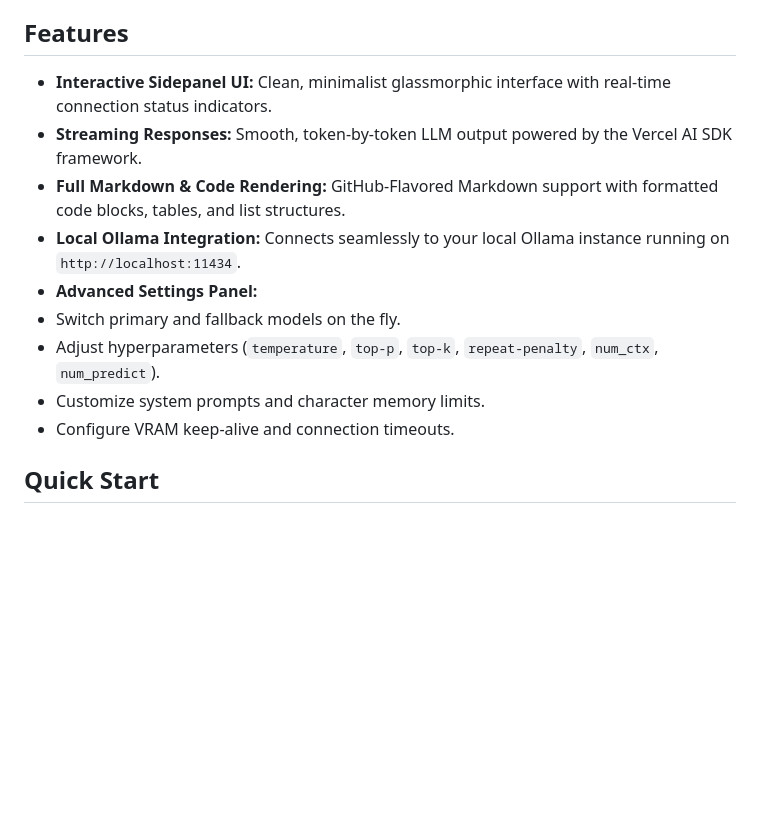
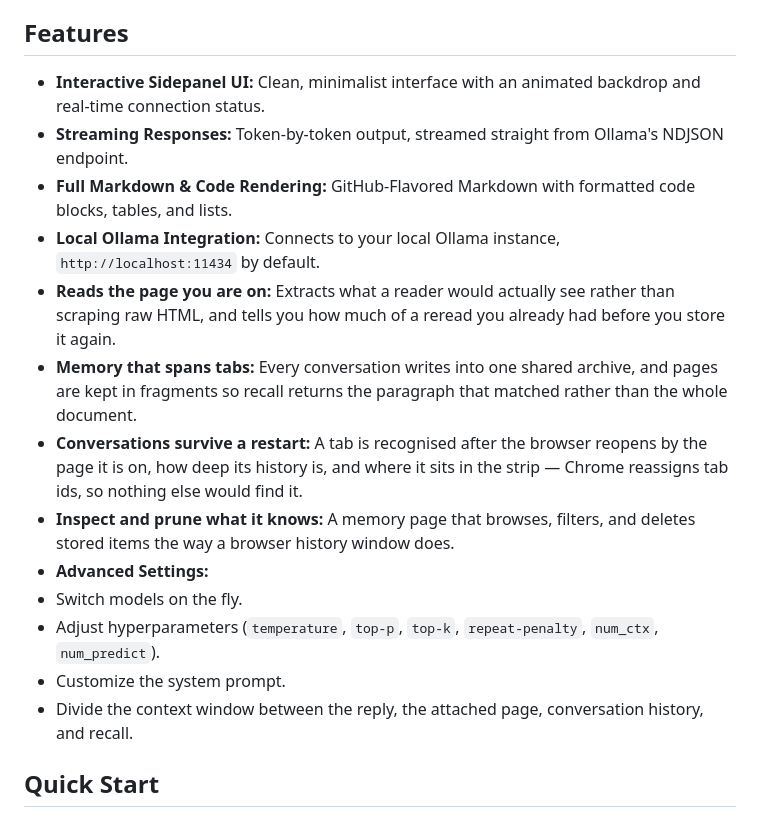
Before and after one commit to Automacene/companion, a Markdown page: README.md, the part around one of its changes. GitHub-like rendering; blank space fills up the shorter version.

```diff
--- a/README.md
+++ b/README.md
@@ -29,15 +29,19 @@ The goal of the Automacene ecosystem is simple: **democratize AI with a 100% ope
 
 ## Features
 
-* **Interactive Sidepanel UI:** Clean, minimalist glassmorphic interface with real-time connection status indicators.
-* **Streaming Responses:** Smooth, token-by-token LLM output powered by the Vercel AI SDK framework.
-* **Full Markdown & Code Rendering:** GitHub-Flavored Markdown support with formatted code blocks, tables, and list structures.
-* **Local Ollama Integration:** Connects seamlessly to your local Ollama instance running on `http://localhost:11434`.
-* **Advanced Settings Panel:**
-* Switch primary and fallback models on the fly.
+* **Interactive Sidepanel UI:** Clean, minimalist interface with an animated backdrop and real-time connection status.
+* **Streaming Responses:** Token-by-token output, streamed straight from Ollama's NDJSON endpoint.
+* **Full Markdown & Code Rendering:** GitHub-Flavored Markdown with formatted code blocks, tables, and lists.
+* **Local Ollama Integration:** Connects to your local Ollama instance, `http://localhost:11434` by default.
+* **Reads the page you are on:** Extracts what a reader would actually see rather than scraping raw HTML, and tells you how much of a reread you already had before you store it again.
+* **Memory that spans tabs:** Every conversation writes into one shared archive, and pages are kept in fragments so recall returns the paragraph that matched rather than the whole document.
+* **Conversations survive a restart:** A tab is recognised after the browser reopens by the page it is on, how deep its history is, and where it sits in the strip — Chrome reassigns tab ids, so nothing else would find it.
+* **Inspect and prune what it knows:** A memory page that browses, filters, and deletes stored items the way a browser history window does.
+* **Advanced Settings:**
+* Switch models on the fly.
 * Adjust hyperparameters (`temperature`, `top-p`, `top-k`, `repeat-penalty`, `num_ctx`, `num_predict`).
-* Customize system prompts and character memory limits.
-* Configure VRAM keep-alive and connection timeouts.
+* Customize the system prompt.
+* Divide the context window between the reply, the attached page, conversation history, and recall.
 
 ## Quick Start
 
```
Also changed, not shown: other parts of README.md (+42 -8 lines).
